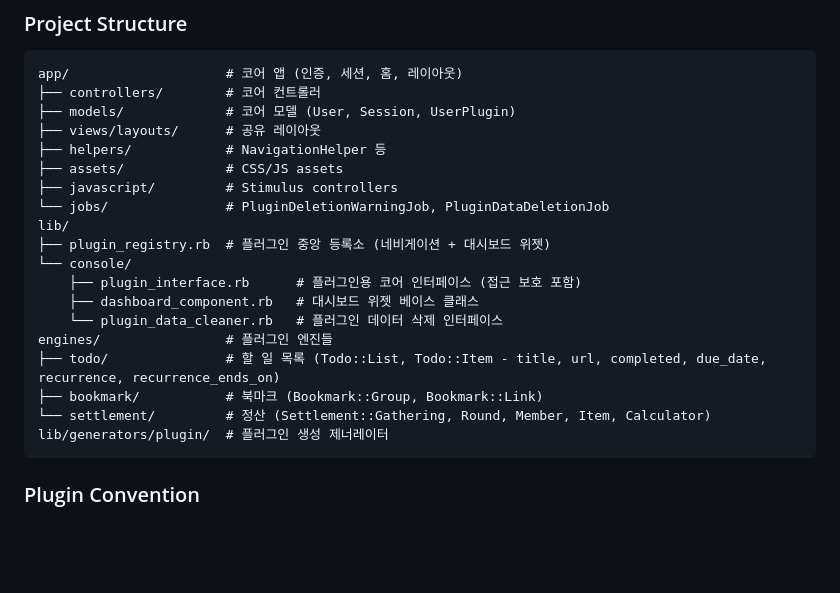
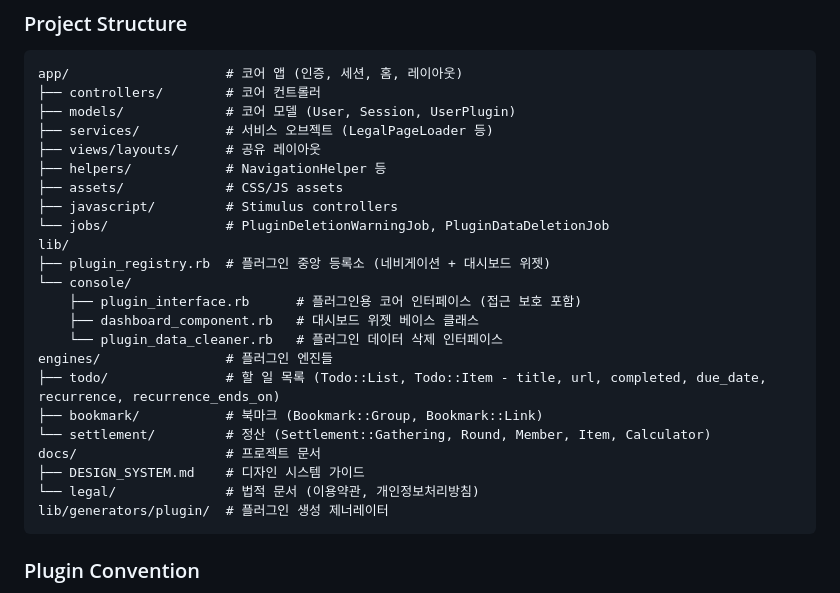
Before and after one commit to JoungSik/console, a Markdown page: CLAUDE.md, the part around the change. Drawn GitHub-style; blank space fills up the shorter version.

Commit message:
chore: CLAUDE.md Project Structure에 services, docs 디렉토리 추가
Co-Authored-By: Claude Opus 4.6 <noreply@anthropic.com>

````diff
--- a/CLAUDE.md
+++ b/CLAUDE.md
@@ -12,6 +12,7 @@
 app/                    # 코어 앱 (인증, 세션, 홈, 레이아웃)
 ├── controllers/        # 코어 컨트롤러
 ├── models/             # 코어 모델 (User, Session, UserPlugin)
+├── services/           # 서비스 오브젝트 (LegalPageLoader 등)
 ├── views/layouts/      # 공유 레이아웃
 ├── helpers/            # NavigationHelper 등
 ├── assets/             # CSS/JS assets
@@ -27,6 +28,9 @@ engines/                # 플러그인 엔진들
 ├── todo/               # 할 일 목록 (Todo::List, Todo::Item - title, url, completed, due_date, recurrence, recurrence_ends_on)
 ├── bookmark/           # 북마크 (Bookmark::Group, Bookmark::Link)
 └── settlement/         # 정산 (Settlement::Gathering, Round, Member, Item, Calculator)
+docs/                   # 프로젝트 문서
+├── DESIGN_SYSTEM.md    # 디자인 시스템 가이드
+└── legal/              # 법적 문서 (이용약관, 개인정보처리방침)
 lib/generators/plugin/  # 플러그인 생성 제너레이터
 ```
 
````
